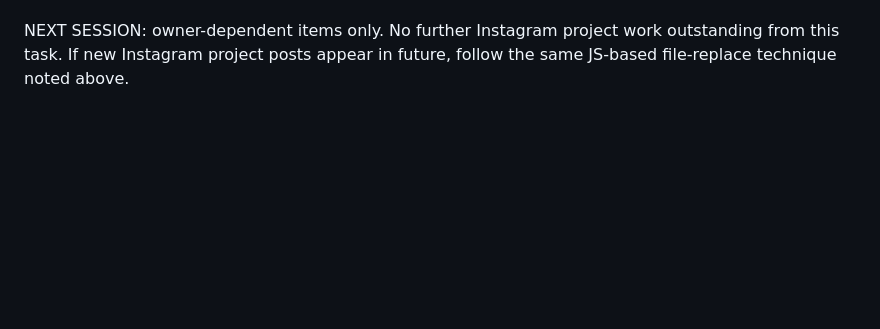
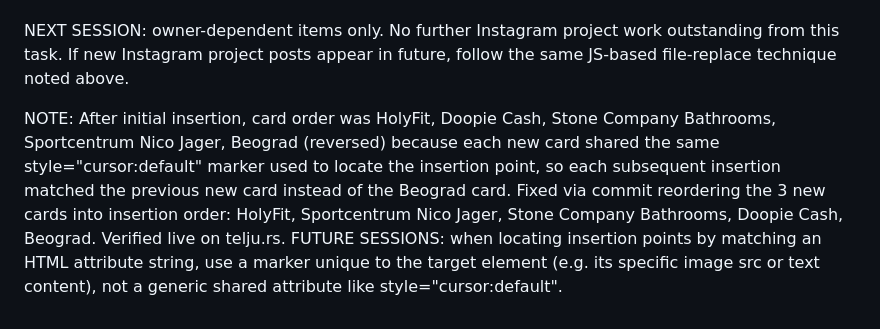
Before and after one commit to qzstefan-svg/telju-serbia, a Markdown page: SESSION-LOG.md, the part around the change. GitHub-like rendering; blank space fills up the shorter version.

Commit message:
Fix: SESSION-LOG note on card reorder fix

```diff
--- a/SESSION-LOG.md
+++ b/SESSION-LOG.md
@@ -668,3 +668,6 @@ PROJECTS ADDED THIS SESSION:
 - Doopie Cash (Nederland, Home/Office Gym)
 
 NEXT SESSION: owner-dependent items only. No further Instagram project work outstanding from this task. If new Instagram project posts appear in future, follow the same JS-based file-replace technique noted above.
+
+
+NOTE: After initial insertion, card order was HolyFit, Doopie Cash, Stone Company Bathrooms, Sportcentrum Nico Jager, Beograd (reversed) because each new card shared the same style="cursor:default" marker used to locate the insertion point, so each subsequent insertion matched the previous new card instead of the Beograd card. Fixed via commit reordering the 3 new cards into insertion order: HolyFit, Sportcentrum Nico Jager, Stone Company Bathrooms, Doopie Cash, Beograd. Verified live on telju.rs. FUTURE SESSIONS: when locating insertion points by matching an HTML attribute string, use a marker unique to the target element (e.g. its specific image src or text content), not a generic shared attribute like style="cursor:default".
```
